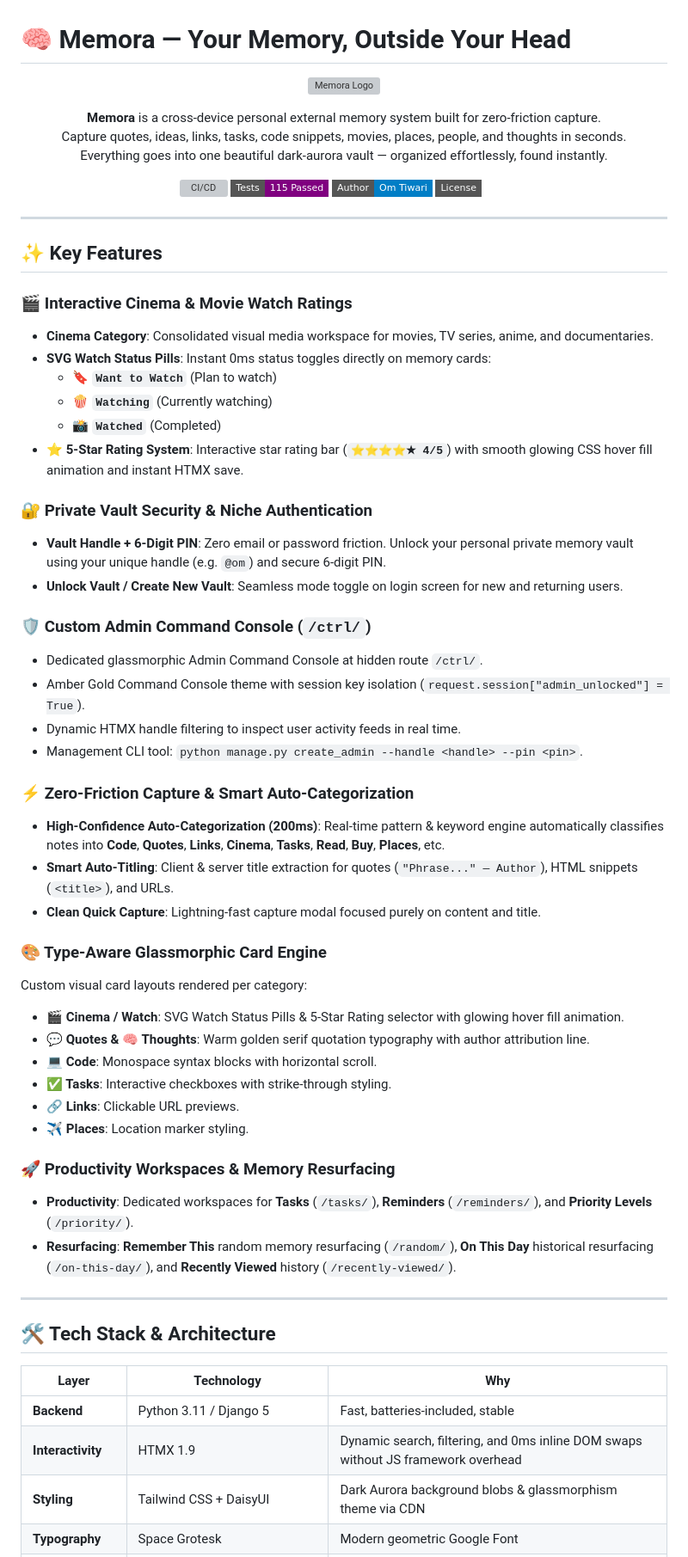
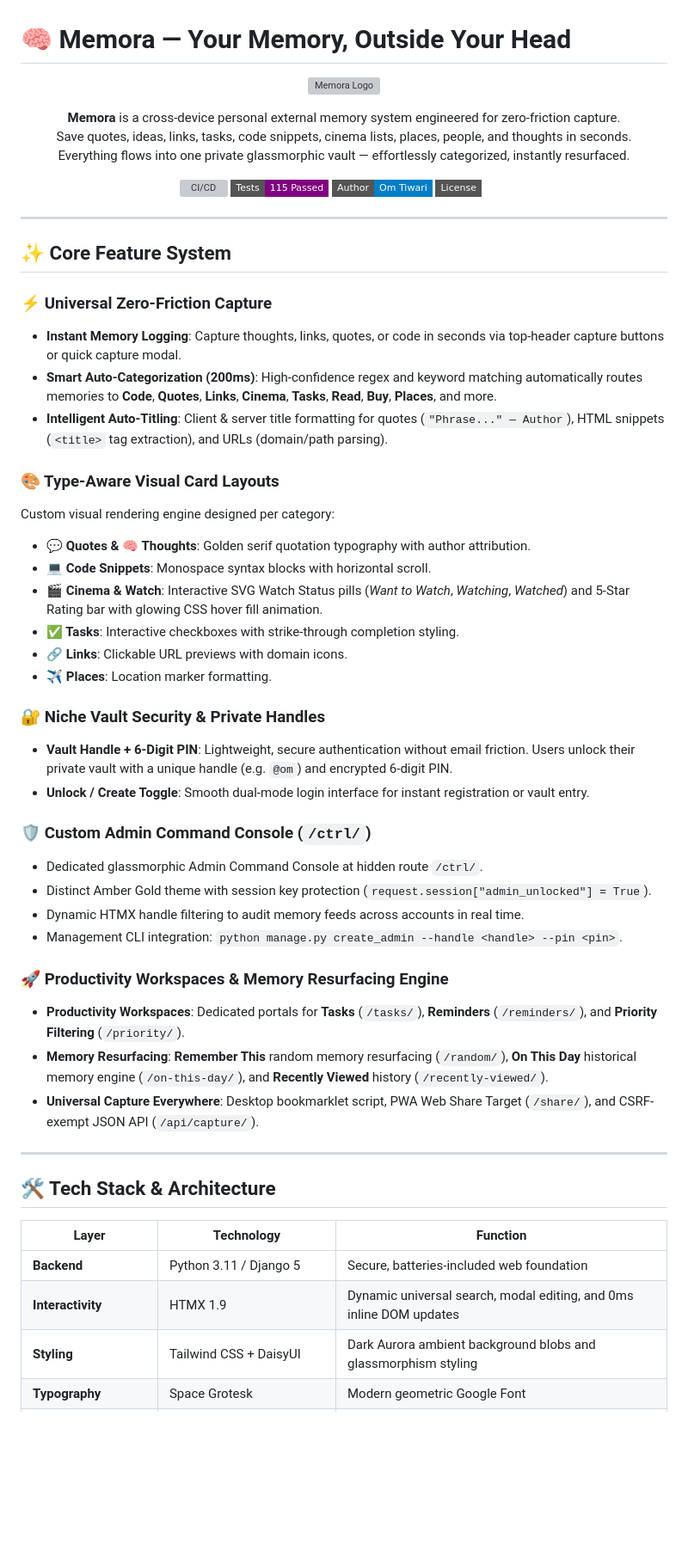
Before and after one commit to omtiwari17/Memora, a Markdown page: README.md, the part around one of its changes. Shown at 86% size. Rendered like a GitHub page; badges without logos; blank space fills up the shorter version; grey boxes are pictures that could not be loaded.

Commit message:
docs(readme): rewrite README with balanced core feature system and professional production deployment architecture

```diff
--- a/README.md
+++ b/README.md
@@ -5,9 +5,9 @@
 </p>
 
 <p align="center">
-  <strong>Memora</strong> is a cross-device personal external memory system built for zero-friction capture.<br>
-  Capture quotes, ideas, links, tasks, code snippets, movies, places, people, and thoughts in seconds.<br>
-  Everything goes into one beautiful dark-aurora vault — organized effortlessly, found instantly.
+  <strong>Memora</strong> is a cross-device personal external memory system engineered for zero-friction capture.<br>
+  Save quotes, ideas, links, tasks, code snippets, cinema lists, places, people, and thoughts in seconds.<br>
+  Everything flows into one private glassmorphic vault — effortlessly categorized, instantly resurfaced.
 </p>
 
 <p align="center">
@@ -19,51 +19,44 @@
 
 ---
 
-## ✨ Key Features
+## ✨ Core Feature System
 
-### 🎬 Interactive Cinema & Movie Watch Ratings
-- **Cinema Category**: Consolidated visual media workspace for movies, TV series, anime, and documentaries.
-- **SVG Watch Status Pills**: Instant 0ms status toggles directly on memory cards:
-  - 🔖 **`Want to Watch`** (Plan to watch)
-  - 🍿 **`Watching`** (Currently watching)
-  - 📸 **`Watched`** (Completed)
-- **⭐ 5-Star Rating System**: Interactive star rating bar (**`⭐⭐⭐⭐★ 4/5`**) with smooth glowing CSS hover fill animation and instant HTMX save.
+### ⚡ Universal Zero-Friction Capture
+- **Instant Memory Logging**: Capture thoughts, links, quotes, or code in seconds via top-header capture buttons or quick capture modal.
+- **Smart Auto-Categorization (200ms)**: High-confidence regex and keyword matching automatically routes memories to **Code**, **Quotes**, **Links**, **Cinema**, **Tasks**, **Read**, **Buy**, **Places**, and more.
+- **Intelligent Auto-Titling**: Client & server title formatting for quotes (`"Phrase..." — Author`), HTML snippets (`<title>` tag extraction), and URLs (domain/path parsing).
 
-### 🔐 Private Vault Security & Niche Authentication
-- **Vault Handle + 6-Digit PIN**: Zero email or password friction. Unlock your personal private memory vault using your unique handle (e.g. `@om`) and secure 6-digit PIN.
-- **Unlock Vault / Create New Vault**: Seamless mode toggle on login screen for new and returning users.
+### 🎨 Type-Aware Visual Card Layouts
+Custom visual rendering engine designed per category:
+- **💬 Quotes & 🧠 Thoughts**: Golden serif quotation typography with author attribution.
+- **💻 Code Snippets**: Monospace syntax blocks with horizontal scroll.
+- **🎬 Cinema & Watch**: Interactive SVG Watch Status pills (*Want to Watch*, *Watching*, *Watched*) and 5-Star Rating bar with glowing CSS hover fill animation.
+- **✅ Tasks**: Interactive checkboxes with strike-through completion styling.
+- **🔗 Links**: Clickable URL previews with domain icons.
+- **✈️ Places**: Location marker formatting.
+
+### 🔐 Niche Vault Security & Private Handles
+- **Vault Handle + 6-Digit PIN**: Lightweight, secure authentication without email friction. Users unlock their private vault with a unique handle (e.g. `@om`) and encrypted 6-digit PIN.
+- **Unlock / Create Toggle**: Smooth dual-mode login interface for instant registration or vault entry.
 
 ### 🛡️ Custom Admin Command Console (`/ctrl/`)
 - Dedicated glassmorphic Admin Command Console at hidden route `/ctrl/`.
-- Amber Gold Command Console theme with session key isolation (`request.session["admin_unlocked"] = True`).
-- Dynamic HTMX handle filtering to inspect user activity feeds in real time.
-- Management CLI tool: `python manage.py create_admin --handle <handle> --pin <pin>`.
+- Distinct Amber Gold theme with session key protection (`request.session["admin_unlocked"] = True`).
+- Dynamic HTMX handle filtering to audit memory feeds across accounts in real time.
+- Management CLI integration: `python manage.py create_admin --handle <handle> --pin <pin>`.
 
-### ⚡ Zero-Friction Capture & Smart Auto-Categorization
-- **High-Confidence Auto-Categorization (200ms)**: Real-time pattern & keyword engine automatically classifies notes into **Code**, **Quotes**, **Links**, **Cinema**, **Tasks**, **Read**, **Buy**, **Places**, etc.
-- **Smart Auto-Titling**: Client & server title extraction for quotes (`"Phrase..." — Author`), HTML snippets (`<title>`), and URLs.
-- **Clean Quick Capture**: Lightning-fast capture modal focused purely on content and title.
-
-### 🎨 Type-Aware Glassmorphic Card Engine
-Custom visual card layouts rendered per category:
-- **🎬 Cinema / Watch**: SVG Watch Status Pills & 5-Star Rating selector with glowing hover fill animation.
-- **💬 Quotes & 🧠 Thoughts**: Warm golden serif quotation typography with author attribution line.
-- **💻 Code**: Monospace syntax blocks with horizontal scroll.
-- **✅ Tasks**: Interactive checkboxes with strike-through styling.
-- **🔗 Links**: Clickable URL previews.
-- **✈️ Places**: Location marker styling.
-
-### 🚀 Productivity Workspaces & Memory Resurfacing
-- **Productivity**: Dedicated workspaces for **Tasks** (`/tasks/`), **Reminders** (`/reminders/`), and **Priority Levels** (`/priority/`).
-- **Resurfacing**: **Remember This** random memory resurfacing (`/random/`), **On This Day** historical resurfacing (`/on-this-day/`), and **Recently Viewed** history (`/recently-viewed/`).
+### 🚀 Productivity Workspaces & Memory Resurfacing Engine
+- **Productivity Workspaces**: Dedicated portals for **Tasks** (`/tasks/`), **Reminders** (`/reminders/`), and **Priority Filtering** (`/priority/`).
+- **Memory Resurfacing**: **Remember This** random memory resurfacing (`/random/`), **On This Day** historical memory engine (`/on-this-day/`), and **Recently Viewed** history (`/recently-viewed/`).
+- **Universal Capture Everywhere**: Desktop bookmarklet script, PWA Web Share Target (`/share/`), and CSRF-exempt JSON API (`/api/capture/`).
 
 ---
 
 ## 🛠️ Tech Stack & Architecture
 
-| Layer | Technology | Why |
+| Layer | Technology | Function |
 |---|---|---|
-| **Backend** | Python 3.11 / Django 5 | Fast, batteries-included, stable |
-| **Interactivity** | HTMX 1.9 | Dynamic search, filtering, and 0ms inline DOM swaps without JS framework overhead |
-| **Styling** | Tailwind CSS + DaisyUI | Dark Aurora background blobs & glassmorphism theme via CDN |
+| **Backend** | Python 3.11 / Django 5 | Secure, batteries-included web foundation |
+| **Interactivity** | HTMX 1.9 | Dynamic universal search, modal editing, and 0ms inline DOM updates |
+| **Styling** | Tailwind CSS + DaisyUI | Dark Aurora ambient background blobs and glassmorphism styling |
 | **Typography** | Space Grotesk | Modern geometric Google Font |
```
Also changed, not shown: other parts of README.md (+32 -35 lines).
